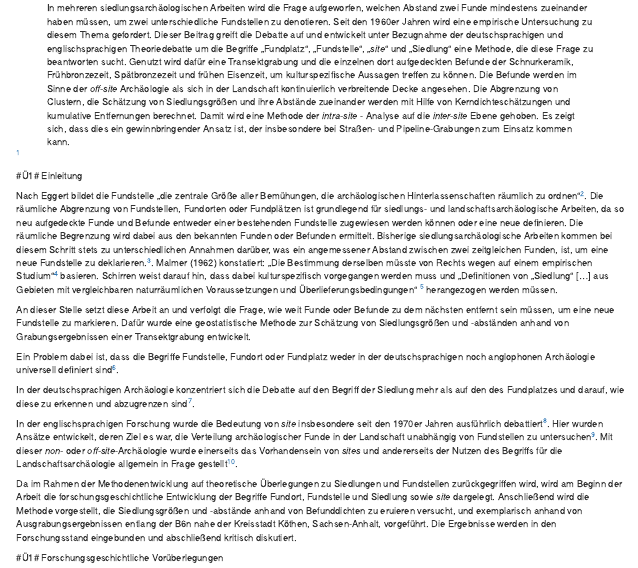
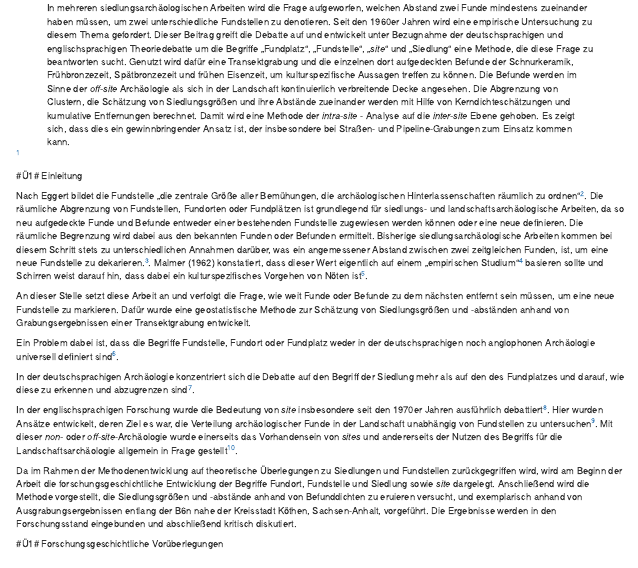
Before and after one commit to SCSchmidt/sitedefinition, an R Markdown document (analysis/paper/paper_after_peer_review.Rmd): the page in a window 1100 px wide, from 160 px down. Rendered offline with R 4.5, knitr and Pandoc, with nearby package versions; drawn as R Markdown's standard HTML page in place of the format the file asks for; some code elsewhere in the file could not run offline.

Commit message:
Einleitung ohne Zitate, die später im Detail kommen.

```diff
--- a/analysis/paper/paper_after_peer_review.Rmd
+++ b/analysis/paper/paper_after_peer_review.Rmd
@@ -19,9 +19,8 @@ und Besiedlungsdichte in einem Transekt im Mittelelbe-Saale-Gebiet“, die im M
 
 #Ü1# Einleitung
 
-Nach Eggert bildet die Fundstelle „die zentrale Größe aller Bemühungen, die archäologischen Hinterlassenschaften räumlich zu ordnen“^[@eggert_2005, 270.]. Die räumliche Abgrenzung von Fundstellen, Fundorten oder Fundplätzen ist grundlegend für siedlungs- und landschaftsarchäologische Arbeiten, da so neu aufgedeckte Funde und Befunde entweder einer bestehenden Fundstelle zugewiesen werden können oder eine neue definieren. Die räumliche Begrenzung wird dabei aus den bekannten Funden oder Befunden ermittelt. Bisherige siedlungsarchäologische Arbeiten kommen bei diesem Schritt stets zu unterschiedlichen Annahmen darüber, was ein angemessener Abstand  zwischen zwei zeitgleichen Funden, ist, um eine neue Fundstelle zu deklarieren.^[Siehe z. B. @malmer_1962: 200 m, ebd., 258 ; @linke_1976: „mehrere[n] Dekameter[n]“, ebd. 8; @mischka_2007: weniger als 50 m, ebd. 49-50.].
-@malmer_1962 konstatiert: „Die Bestimmung derselben müsste von Rechts wegen auf einem empirischen Studium“^[@malmer_1962, 258.] basieren.
-Schirren weist darauf hin, dass dabei kulturspezifisch vorgegangen werden muss und „Definitionen von „Siedlung“ [...] aus Gebieten mit vergleichbaren naturräumlichen Voraussetzungen und Überlieferungsbedingungen“ ^[@schirren_1997, 30.] herangezogen werden müssen.
+Nach Eggert bildet die Fundstelle „die zentrale Größe aller Bemühungen, die archäologischen Hinterlassenschaften räumlich zu ordnen“^[@eggert_2005, 270.]. Die räumliche Abgrenzung von Fundstellen, Fundorten oder Fundplätzen ist grundlegend für siedlungs- und landschaftsarchäologische Arbeiten, da so neu aufgedeckte Funde und Befunde entweder einer bestehenden Fundstelle zugewiesen werden können oder eine neue definieren. Die räumliche Begrenzung wird dabei aus den bekannten Funden oder Befunden ermittelt. Bisherige siedlungsarchäologische Arbeiten kommen bei diesem Schritt stets zu unterschiedlichen Annahmen darüber, was ein angemessener Abstand  zwischen zwei zeitgleichen Funden, ist, um eine neue Fundstelle zu dekarieren.^[Siehe z. B. @malmer_1962: 200 m, ebd., 258 ; @linke_1976: „mehrere[n] Dekameter[n]“, ebd. 8; @mischka_2007: weniger als 50 m, ebd. 49-50.].
+@malmer_1962 konstatiert, dass dieser Wert eigentlich auf einem „empirischen Studium“^[@malmer_1962, 258.] basieren sollte und Schirren weist darauf hin, dass dabei ein kulturspezifisches Vorgehen von Nöten ist^[@schirren_1997, 30].
 
 An dieser Stelle setzt diese Arbeit an und verfolgt die Frage, wie weit Funde oder Befunde zu dem nächsten entfernt sein müssen, um eine neue Fundstelle zu markieren. Dafür wurde eine geostatistische Methode zur Schätzung von Siedlungsgrößen und -abständen anhand von Grabungsergebnissen einer Transektgrabung entwickelt.
 
```
